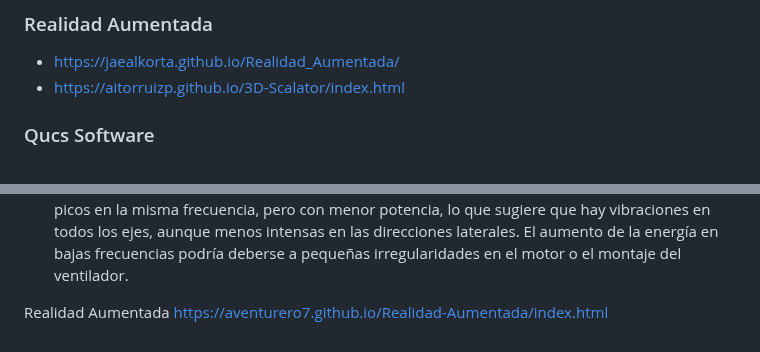
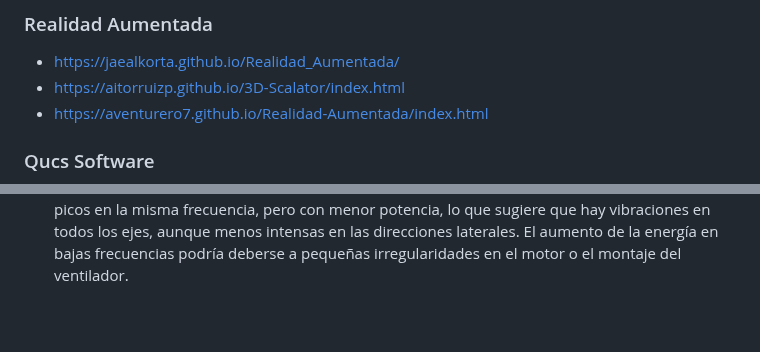
Before and after one commit to Arakistech/ASCENSORELGOIBAR, a Markdown page: README.md, 2 parts joined by grey strips. Drawn GitHub-style; blank space fills up the shorter version.

Commit message:
Update README.md
Se cambio de lugar para ordenar el ejemplo de realidad aumentada

```diff
--- a/README.md
+++ b/README.md
@@ -303,6 +303,7 @@ Los datos usados se encuentran en la carpeta Edge Impulse:
 
 - https://jaealkorta.github.io/Realidad_Aumentada/
 - https://aitorruizp.github.io/3D-Scalator/index.html
+- https://aventurero7.github.io/Realidad-Aumentada/index.html
 
 
 ### Qucs Software
@@ -404,6 +405,3 @@ También se ve un segundo pico cerca de los 10 Hz, que puede ser un armónico, l
 La PSD confirma que la mayor parte de la energía de la vibración se encuentra en 5 Hz, reforzando que esta es la frecuencia fundamental de operación del ventilador.
 La curva azul (acc_z) tiene el mayor valor en esta frecuencia, lo que indica que la vibración más intensa ocurre en la dirección vertical.acc_x y acc_y también tienen picos en la misma frecuencia, pero con menor potencia, lo que sugiere que hay vibraciones en todos los ejes, aunque menos intensas en las direcciones laterales.
 El aumento de la energía en bajas frecuencias podría deberse a pequeñas irregularidades en el motor o el montaje del ventilador.
-
-Realidad Aumentada
-https://aventurero7.github.io/Realidad-Aumentada/index.html
```
